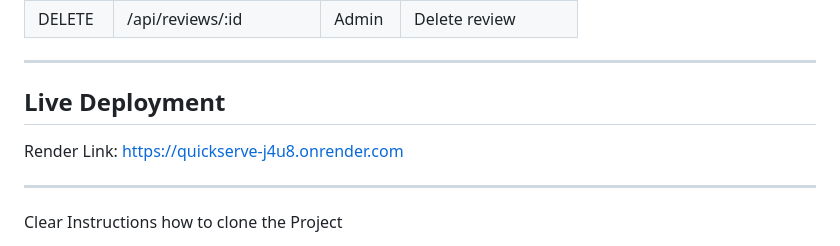
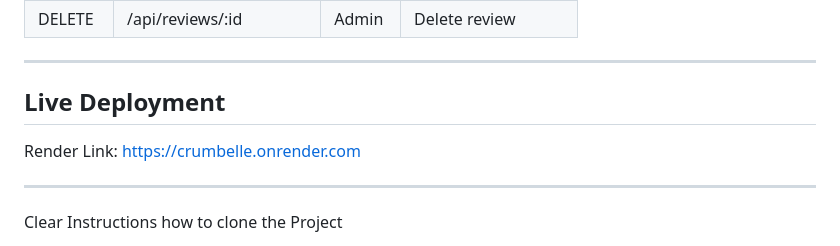
Before and after one commit to maicelsadia-png/final-project-Code-Buster-BSIT2b, a Markdown page: docs/README.md, the part around the change. GitHub-like rendering.

Commit message:
Update live deployment link in README

```diff
--- a/docs/README.md
+++ b/docs/README.md
@@ -135,7 +135,7 @@ final-project-Code-Buster-BSIT2b/
 ---
 Live Deployment
 ---
-Render Link: https://quickserve-j4u8.onrender.com
+Render Link: https://crumbelle.onrender.com
 
 ---
 
```
